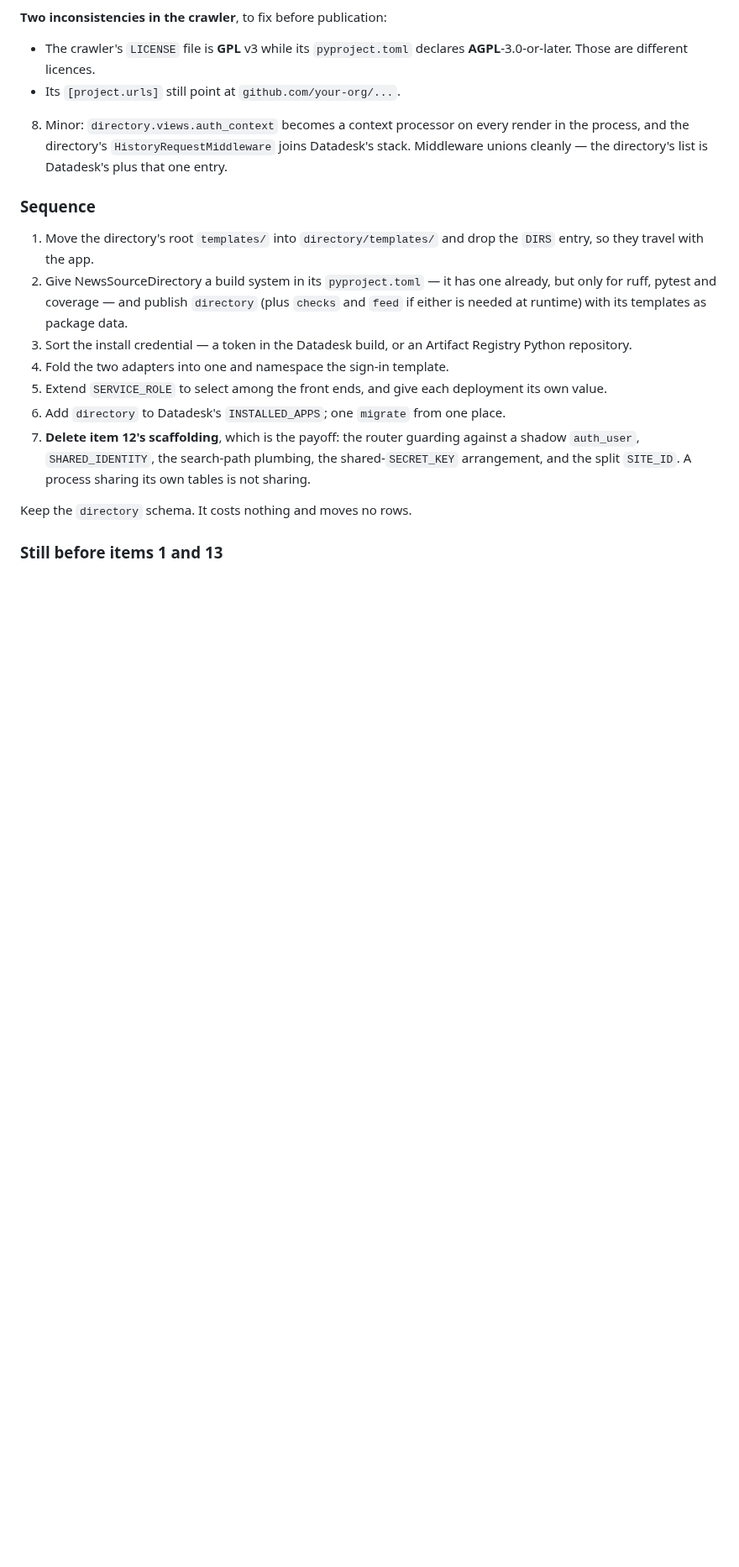
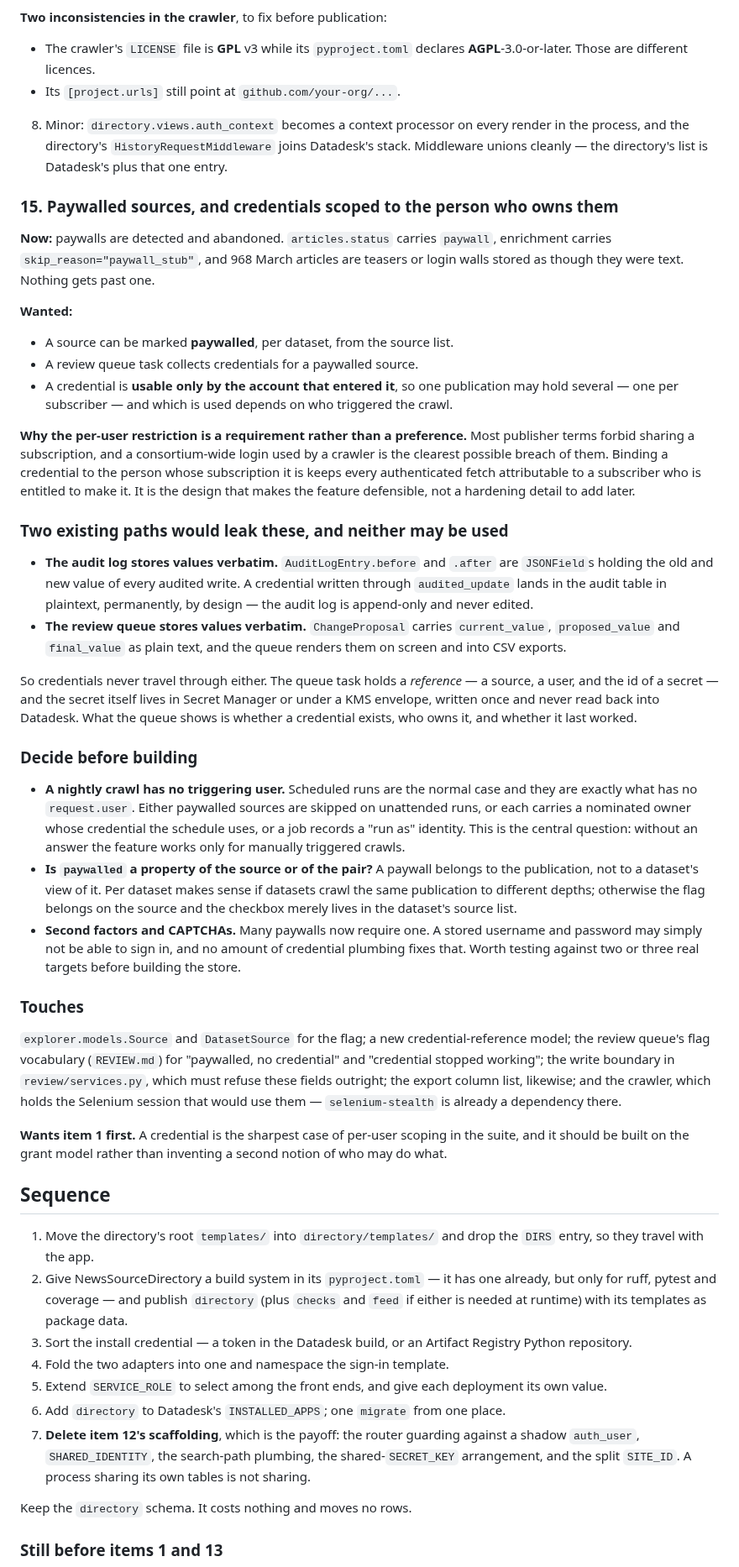
Before and after one commit to LocalNewsImpact/datadesk, a Markdown page: ROADMAP.md, the part around one of its changes. Shown at 84% size. Rendered like a GitHub page; blank space fills up the shorter version.

Commit message:
Roadmap paywalled sources and per-subscriber credentials
Paywalls are detected and abandoned today: status carries paywall,
enrichment carries paywall_stub, and 968 March articles are teasers
stored as though they were text.

The item records the design and two constraints that shape it.

Binding a credential to the account that entered it is a requirement
rather than a hardening detail. Publisher terms forbid sharing a
subscription, so a consortium-wide login driving a crawler is the
clearest breach of them; per-subscriber credentials keep every
authenticated fetch attributable to someone entitled to make it.

Two existing paths would leak the credentials and are ruled out.
AuditLogEntry.before and .after are JSONFields holding values verbatim
in an append-only table. ChangeProposal holds current, proposed and
final values as plain text and renders them to screen and CSV. The queue
therefore holds a reference — source, user, secret id — and the secret
lives outside Postgres.

The open question is scheduled crawls, which are the normal case and
have no triggering user. Without an answer the feature works only when
someone is watching.

```diff
--- a/ROADMAP.md
+++ b/ROADMAP.md
@@ -1035,7 +1035,80 @@ all one application suite and should not diverge by accident.
    `HistoryRequestMiddleware` joins Datadesk's stack. Middleware unions
    cleanly — the directory's list is Datadesk's plus that one entry.
 
-### Sequence
+### 15. Paywalled sources, and credentials scoped to the person who owns them
+
+**Now:** paywalls are detected and abandoned. `articles.status` carries
+`paywall`, enrichment carries `skip_reason="paywall_stub"`, and 968
+March articles are teasers or login walls stored as though they were
+text. Nothing gets past one.
+
+**Wanted:**
+
+- A source can be marked **paywalled**, per dataset, from the source
+  list.
+- A review queue task collects credentials for a paywalled source.
+- A credential is **usable only by the account that entered it**, so one
+  publication may hold several — one per subscriber — and which is used
+  depends on who triggered the crawl.
+
+**Why the per-user restriction is a requirement rather than a
+preference.** Most publisher terms forbid sharing a subscription, and a
+consortium-wide login used by a crawler is the clearest possible breach
+of them. Binding a credential to the person whose subscription it is
+keeps every authenticated fetch attributable to a subscriber who is
+entitled to make it. It is the design that makes the feature defensible,
+not a hardening detail to add later.
+
+### Two existing paths would leak these, and neither may be used
+
+- **The audit log stores values verbatim.** `AuditLogEntry.before` and
+  `.after` are `JSONField`s holding the old and new value of every
+  audited write. A credential written through `audited_update` lands in
+  the audit table in plaintext, permanently, by design — the audit log
+  is append-only and never edited.
+- **The review queue stores values verbatim.** `ChangeProposal`
+  carries `current_value`, `proposed_value` and `final_value` as plain
+  text, and the queue renders them on screen and into CSV exports.
+
+So credentials never travel through either. The queue task holds a
+*reference* — a source, a user, and the id of a secret — and the secret
+itself lives in Secret Manager or under a KMS envelope, written once and
+never read back into Datadesk. What the queue shows is whether a
+credential exists, who owns it, and whether it last worked.
+
+### Decide before building
+
+- **A nightly crawl has no triggering user.** Scheduled runs are the
+  normal case and they are exactly what has no `request.user`. Either
+  paywalled sources are skipped on unattended runs, or each carries a
+  nominated owner whose credential the schedule uses, or a job records a
+  "run as" identity. This is the central question: without an answer the
+  feature works only for manually triggered crawls.
+- **Is `paywalled` a property of the source or of the pair?** A paywall
+  belongs to the publication, not to a dataset's view of it. Per dataset
+  makes sense if datasets crawl the same publication to different
+  depths; otherwise the flag belongs on the source and the checkbox
+  merely lives in the dataset's source list.
+- **Second factors and CAPTCHAs.** Many paywalls now require one. A
+  stored username and password may simply not be able to sign in, and
+  no amount of credential plumbing fixes that. Worth testing against
+  two or three real targets before building the store.
+
+### Touches
+
+`explorer.models.Source` and `DatasetSource` for the flag; a new
+credential-reference model; the review queue's flag vocabulary
+(`REVIEW.md`) for "paywalled, no credential" and "credential stopped
+working"; the write boundary in `review/services.py`, which must refuse
+these fields outright; the export column list, likewise; and the
+crawler, which holds the Selenium session that would use them —
+`selenium-stealth` is already a dependency there.
+
+**Wants item 1 first.** A credential is the sharpest case of
+per-user scoping in the suite, and it should be built on the grant model
+rather than inventing a second notion of who may do what.
+
+## Sequence
 
 1. Move the directory's root `templates/` into `directory/templates/`
    and drop the `DIRS` entry, so they travel with the app.
```
Also changed, not shown: other parts of ROADMAP.md (+3 -0 lines).
